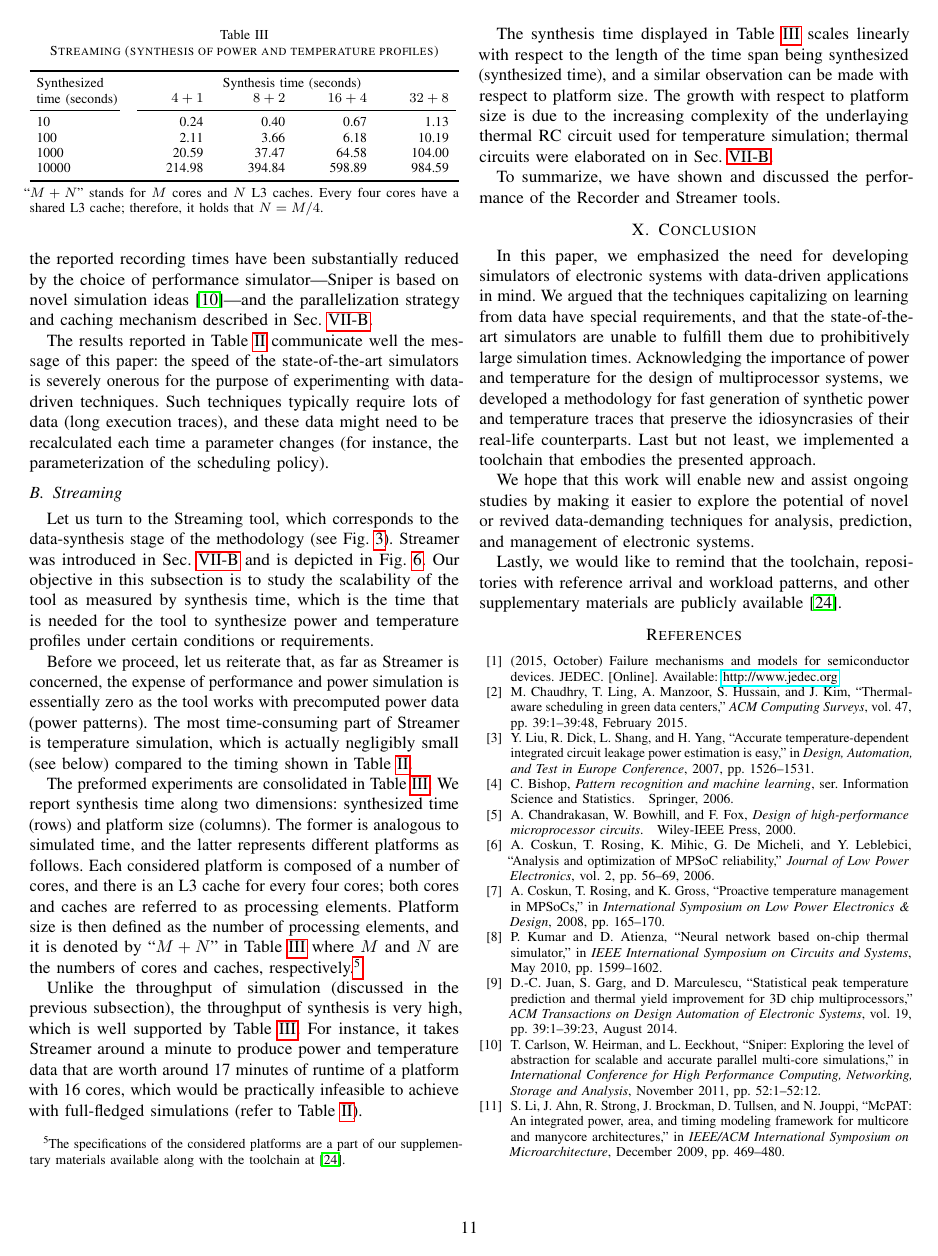
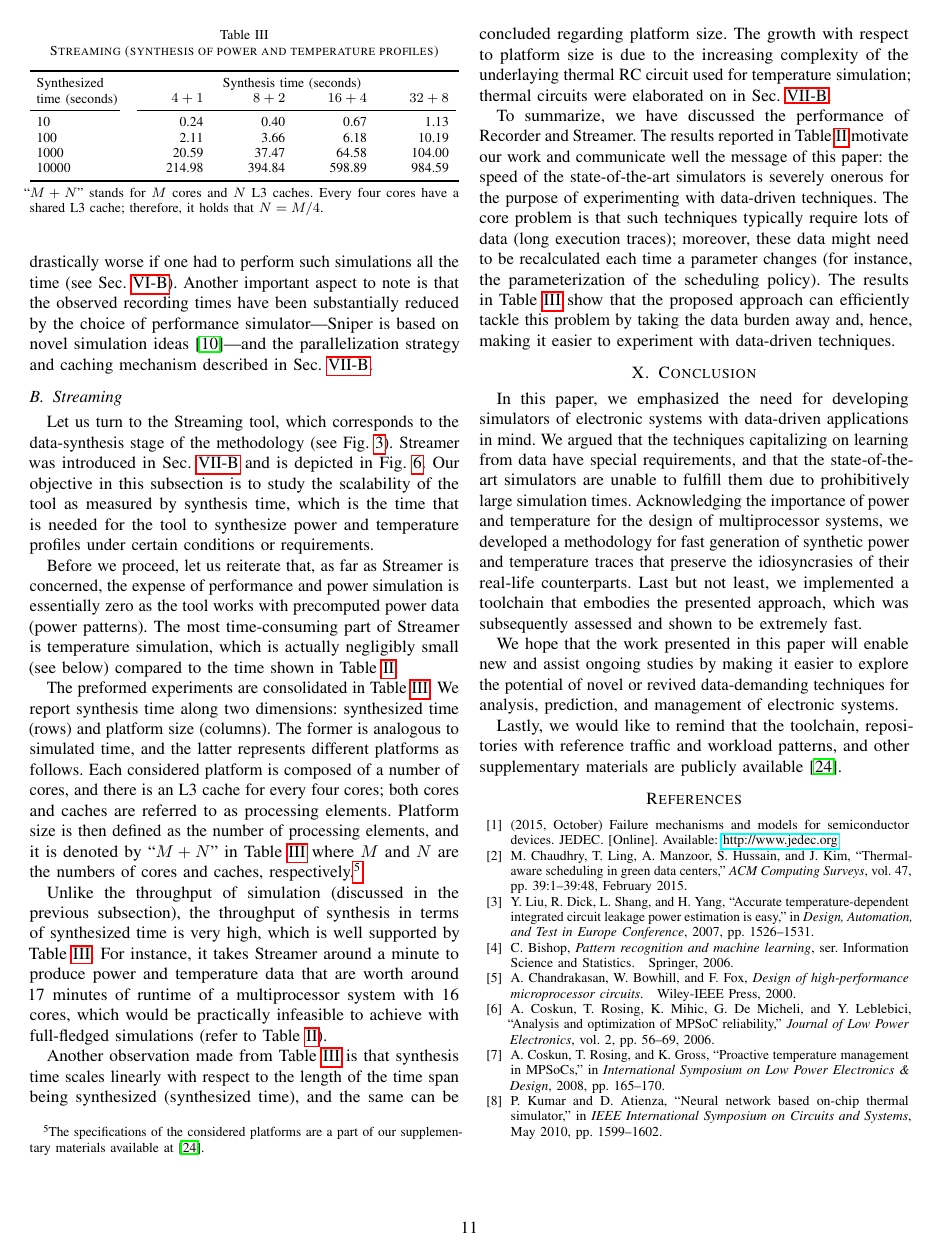
Before and after one commit to quantum-philosophy/FSPT, a LaTeX paper (paper.tex, which reads include/conclusion.tex, include/experimental-results.tex, include/recording.tex): page 11 of 12. Compiled offline with pdfLaTeX.

Commit message:
Polish the experimental results

```diff
--- a/include/conclusion.tex
+++ b/include/conclusion.tex
@@ -6,12 +6,14 @@ large simulation times. Acknowledging the importance of power and temperature
 for the design of multiprocessor systems, we developed a methodology for fast
 generation of synthetic power and temperature traces that preserve the
 idiosyncrasies of their real-life counterparts. Last but not least, we
-implemented a toolchain that embodies the presented approach.
+implemented a toolchain that embodies the presented approach, which was
+subsequently assessed and shown to be extremely fast.
 
-We hope that this work will enable new and assist ongoing studies by making it
-easier to explore the potential of novel or revived data-demanding techniques
-for analysis, prediction, and management of electronic systems.
+We hope that the work presented in this paper will enable new and assist ongoing
+studies by making it easier to explore the potential of novel or revived
+data-demanding techniques for analysis, prediction, and management of electronic
+systems.
 
 Lastly, we would like to remind that the toolchain, repositories with reference
-arrival and workload patterns, and other supplementary materials are publicly
+traffic and workload patterns, and other supplementary materials are publicly
 available \cite{sources}.
--- a/include/experimental-results.tex
+++ b/include/experimental-results.tex
@@ -42,5 +44,13 @@ toolbox are available online \cite{sources}.
 \subsection{Streaming}
 \input{include/streaming}
 
-To summarize, we have shown and discussed the performance of the Recorder and
-Streamer tools.
+To summarize, we have discussed the performance of Recorder and Streamer. The
+results reported in \tref{recording} motivate our work and communicate well the
+message of this paper: the speed of the state-of-the-art simulators is severely
+onerous for the purpose of experimenting with data-driven techniques. The core
+problem is that such techniques typically require lots of data (long execution
+traces); moreover, these data might need to be recalculated each time a
+parameter changes (for instance, the parameterization of the scheduling policy).
+The results in \tref{streaming} show that the proposed approach can efficiently
+tackle this problem by taking the data burden away and, hence, making it easier
+to experiment with data-driven techniques.
--- a/include/recording.tex
+++ b/include/recording.tex
@@ -30,14 +30,7 @@ time is (expectedly) low: roughly speaking, two--three hours of recording time
 amounts to one second of simulated time. However, it is important to realize
 that these are one-time expenses in our methodology; the situation would be
 drastically worse if one had to perform such simulations all the time (see
-\sref{workload}). Another important aspect to note is that the reported
+\sref{workload}). Another important aspect to note is that the observed
 recording times have been substantially reduced by the choice of performance
 simulator---Sniper is based on novel simulation ideas \cite{carlson2011}---and
 the parallelization strategy and caching mechanism described in \sref{streamer}.
-
-The results reported in \tref{recording} communicate well the message of this
-paper: the speed of the state-of-the-art simulators is severely onerous for the
-purpose of experimenting with data-driven techniques. Such techniques typically
-require lots of data (long execution traces), and these data might need to be
-recalculated each time a parameter changes (for instance, the parameterization
-of the scheduling policy).
--- a/include/streaming.tex
+++ b/include/streaming.tex
@@ -10,7 +10,7 @@ Before we proceed, let us reiterate that, as far as Streamer is concerned, the
 expense of performance and power simulation is essentially zero as the tool
 works with precomputed power data (power patterns). The most time-consuming part
 of Streamer is temperature simulation, which is actually negligibly small (see
-below) compared to the timing shown in \tref{recording}.
+below) compared to the time shown in \tref{recording}.
 
 The preformed experiments are consolidated in \tref{streaming}. We report
 synthesis time along two dimensions: synthesized time (rows) and platform size
@@ -21,19 +21,18 @@ are referred to as processing elements. Platform size is then defined as the
 number of processing elements, and it is denoted by ``$M + N$'' in
 \tref{streaming} where $M$ and $N$ are the numbers of cores and caches,
 respectively.\footnote{The specifications of the considered platforms are a part
-of our supplementary materials available along with the toolchain at
-\cite{sources}.}
+of our supplementary materials available at \cite{sources}.}
 
 Unlike the throughput of simulation (discussed in the previous subsection), the
-throughput of synthesis is very high, which is well supported by
-\tref{streaming}. For instance, it takes Streamer around a minute to produce
-power and temperature data that are worth around 17 minutes of runtime of a
-platform with 16 cores, which would be practically infeasible to achieve with
-full-fledged simulations (refer to \tref{recording}).
+throughput of synthesis in terms of synthesized time is very high, which is well
+supported by \tref{streaming}. For instance, it takes Streamer around a minute
+to produce power and temperature data that are worth around 17 minutes of
+runtime of a multiprocessor system with 16 cores, which would be practically
+infeasible to achieve with full-fledged simulations (refer to \tref{recording}).
 
-The synthesis time displayed in \tref{streaming} scales linearly with respect to
-the length of the time span being synthesized (synthesized time), and a similar
-observation can be made with respect to platform size. The growth with respect
-to platform size is due to the increasing complexity of the underlaying thermal
-\sc{RC} circuit used for temperature simulation; thermal circuits were
-elaborated on in \sref{streamer}.
+Another observation made from \tref{streaming} is that synthesis time scales
+linearly with respect to the length of the time span being synthesized
+(synthesized time), and the same can be concluded regarding platform size. The
+growth with respect to platform size is due to the increasing complexity of the
+underlaying thermal \sc{RC} circuit used for temperature simulation; thermal
+circuits were elaborated on in \sref{streamer}.
```
Also changed, not shown: include/assets/tables/target.tex (+0 -7 lines), include/experimental-results.tex (6 more changed lines).
